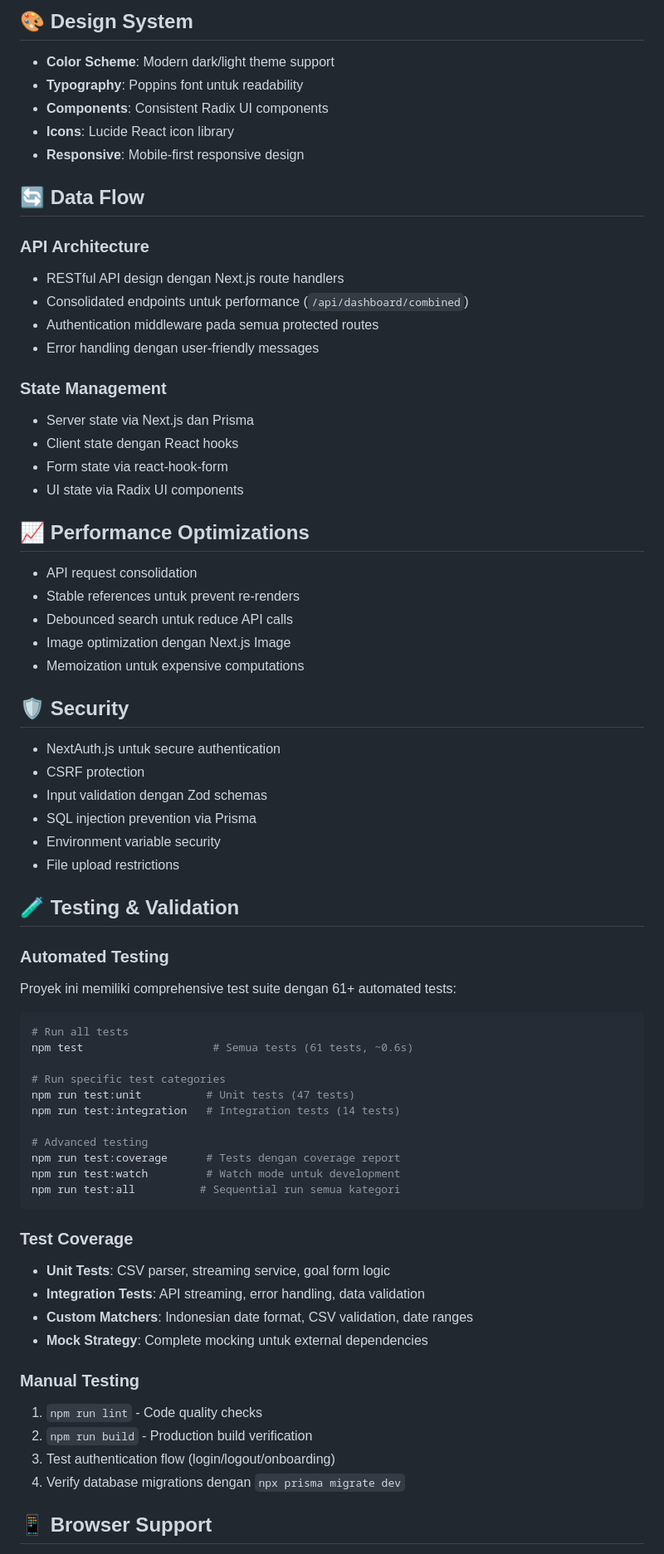
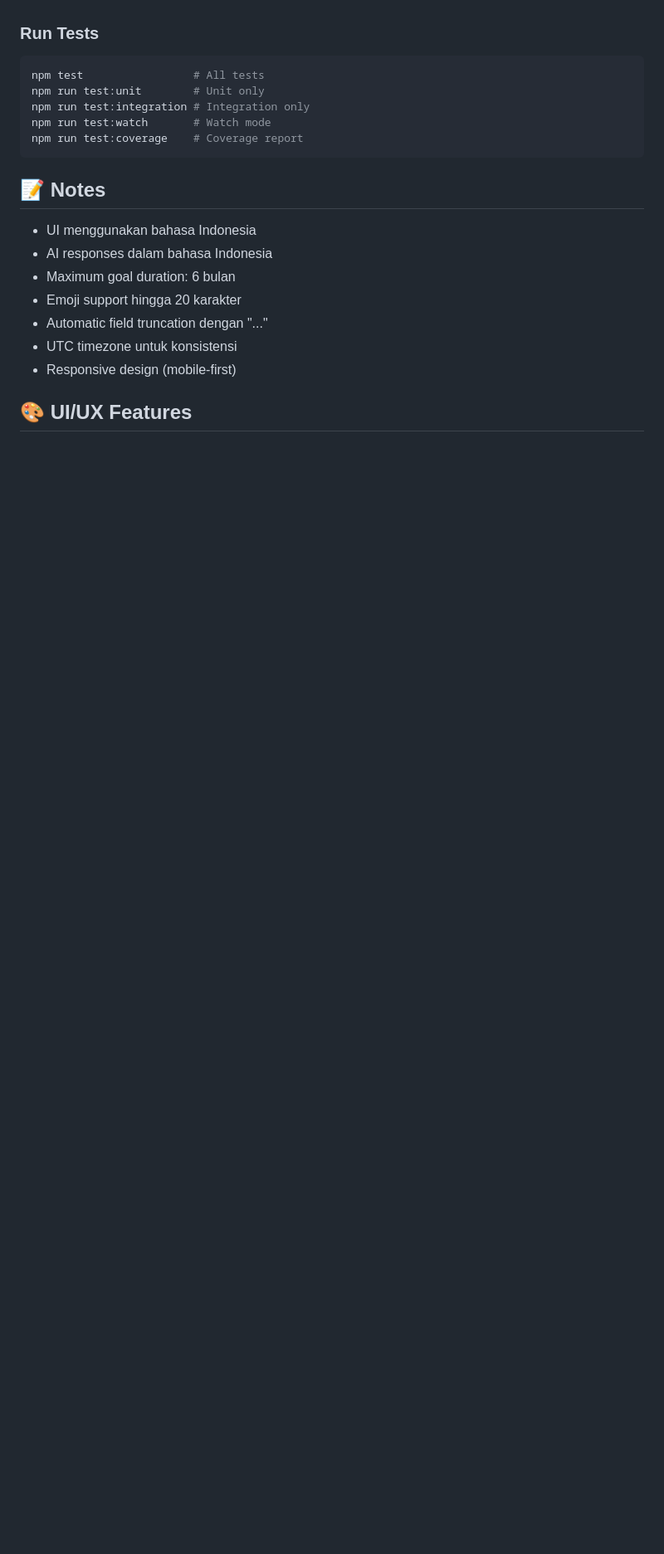
Before and after one commit to dewianaaryani/scheduler-ai, a Markdown page: README.md, the part around one of its changes. Shown at 83% size. GitHub-like rendering; blank space fills up the shorter version.

````diff
--- a/README.md
+++ b/README.md
@@ -220,72 +445,21 @@ npm run test:watch  # Run tests in watch mode
-## 🎨 Design System
-
-- **Color Scheme**: Modern dark/light theme support
-- **Typography**: Poppins font untuk readability
-- **Components**: Consistent Radix UI components
-- **Icons**: Lucide React icon library
-- **Responsive**: Mobile-first responsive design
-
-## 🔄 Data Flow
-
-### API Architecture
-- RESTful API design dengan Next.js route handlers
-- Consolidated endpoints untuk performance (`/api/dashboard/combined`)
-- Authentication middleware pada semua protected routes
-- Error handling dengan user-friendly messages
-
-### State Management
-- Server state via Next.js dan Prisma
-- Client state dengan React hooks
-- Form state via react-hook-form
-- UI state via Radix UI components
-
-## 📈 Performance Optimizations
-
-- API request consolidation
-- Stable references untuk prevent re-renders
-- Debounced search untuk reduce API calls
-- Image optimization dengan Next.js Image
-- Memoization untuk expensive computations
-
-## 🛡️ Security
-
-- NextAuth.js untuk secure authentication
-- CSRF protection
-- Input validation dengan Zod schemas
-- SQL injection prevention via Prisma
-- Environment variable security
-- File upload restrictions
-
-## 🧪 Testing & Validation
-
-### Automated Testing
-Proyek ini memiliki comprehensive test suite dengan 61+ automated tests:
-
+### Run Tests
 ```bash
-# Run all tests
-npm test                    # Semua tests (61 tests, ~0.6s)
-
-# Run specific test categories
-npm run test:unit          # Unit tests (47 tests)
-npm run test:integration   # Integration tests (14 tests)
-
-# Advanced testing
-npm run test:coverage      # Tests dengan coverage report
-npm run test:watch         # Watch mode untuk development
-npm run test:all          # Sequential run semua kategori
+npm test                 # All tests
+npm run test:unit        # Unit only
+npm run test:integration # Integration only
+npm run test:watch       # Watch mode
+npm run test:coverage    # Coverage report
 ```
 
-### Test Coverage
-- **Unit Tests**: CSV parser, streaming service, goal form logic
-- **Integration Tests**: API streaming, error handling, data validation
-- **Custom Matchers**: Indonesian date format, CSV validation, date ranges
-- **Mock Strategy**: Complete mocking untuk external dependencies
+## 📝 Notes
 
-### Manual Testing
-1. `npm run lint` - Code quality checks
-2. `npm run build` - Production build verification
-3. Test authentication flow (login/logout/onboarding)
-4. Verify database migrations dengan `npx prisma migrate dev`
+- UI menggunakan bahasa Indonesia
+- AI responses dalam bahasa Indonesia
+- Maximum goal duration: 6 bulan
+- Emoji support hingga 20 karakter
+- Automatic field truncation dengan "..."
+- UTC timezone untuk konsistensi
+- Responsive design (mobile-first)
 
-## 📱 Browser Support
+## 🎨 UI/UX Features
 
````
Also changed, not shown: other parts of README.md (+399 -171 lines).
